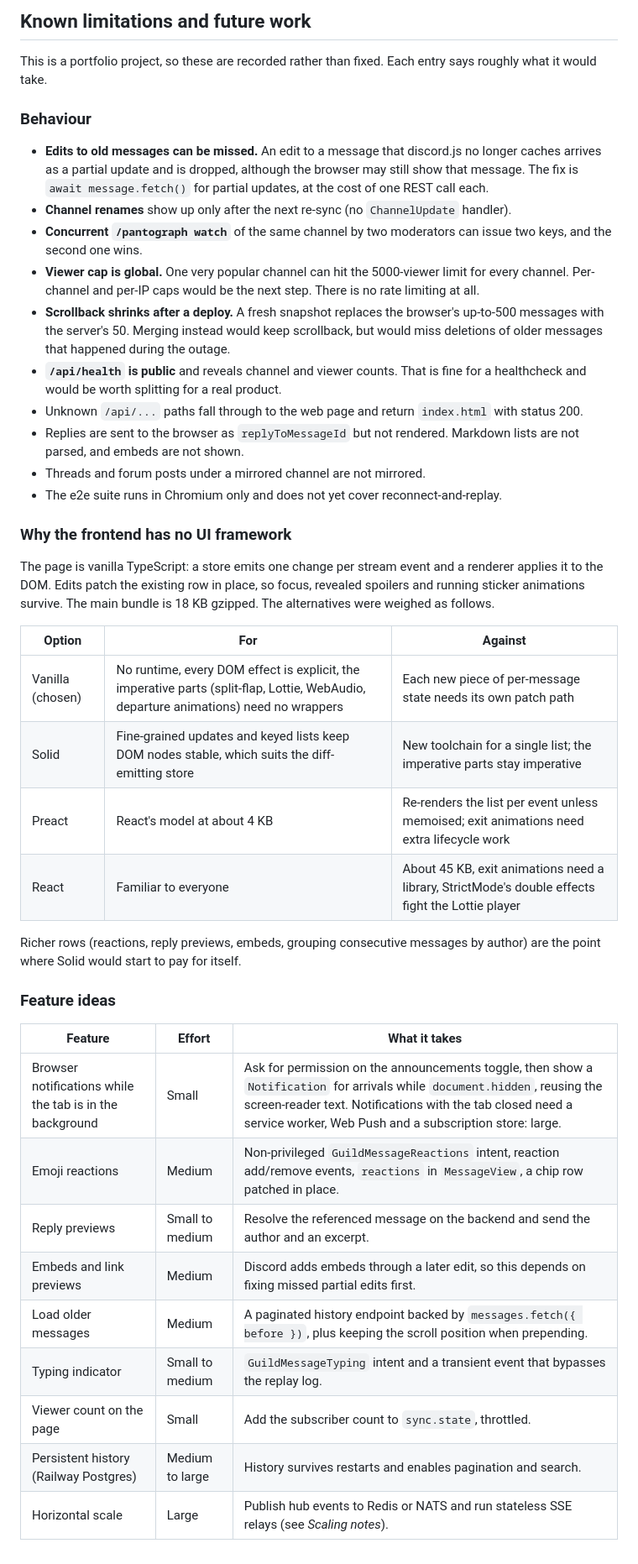
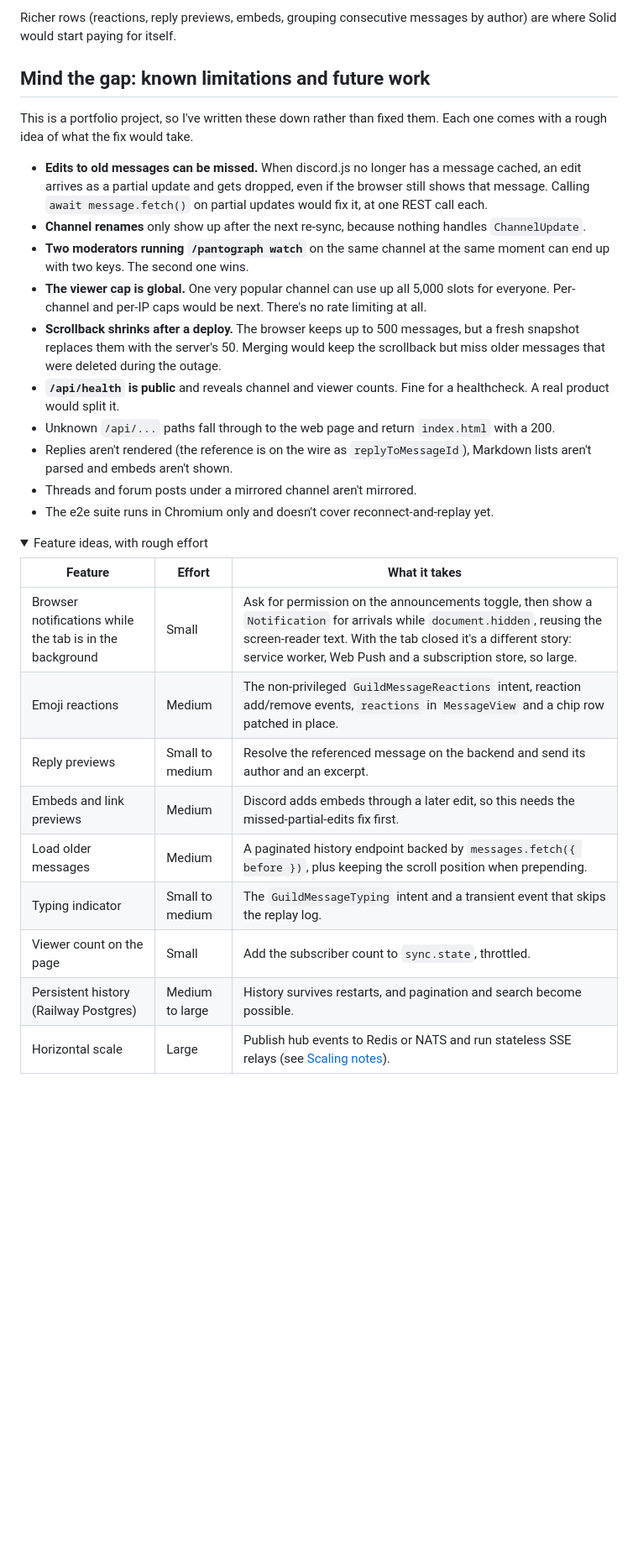
Before and after one commit to klimeryk/pantograph, a Markdown page: README.md, the part around one of its changes. Shown at 84% size. GitHub-like rendering; folded sections open; blank space fills up the shorter version.

Commit message:
Revamp the README
Rewrite it with better and more logical structure. And, you know, some
character.
Make sure the contents is accurate and up to date.

```diff
--- a/README.md
+++ b/README.md
@@ -233,57 +307,46 @@ Backend code must stay within Node's type-stripping subset: no `enum`, no parame
 
-## Known limitations and future work
+Richer rows (reactions, reply previews, embeds, grouping consecutive messages by author) are where
+Solid would start paying for itself.
 
-This is a portfolio project, so these are recorded rather than fixed. Each entry says roughly what
-it would take.
+</details>
 
-### Behaviour
+## Mind the gap: known limitations and future work
 
-- **Edits to old messages can be missed.** An edit to a message that discord.js no longer caches
-  arrives as a partial update and is dropped, although the browser may still show that message.
-  The fix is `await message.fetch()` for partial updates, at the cost of one REST call each.
-- **Channel renames** show up only after the next re-sync (no `ChannelUpdate` handler).
-- **Concurrent `/pantograph watch`** of the same channel by two moderators can issue two keys, and
-  the second one wins.
-- **Viewer cap is global.** One very popular channel can hit the 5000-viewer limit for every
-  channel. Per-channel and per-IP caps would be the next step. There is no rate limiting at all.
-- **Scrollback shrinks after a deploy.** A fresh snapshot replaces the browser's up-to-500 messages
-  with the server's 50. Merging instead would keep scrollback, but would miss deletions of older
-  messages that happened during the outage.
-- **`/api/health` is public** and reveals channel and viewer counts. That is fine for a healthcheck
-  and would be worth splitting for a real product.
-- Unknown `/api/...` paths fall through to the web page and return `index.html` with status 200.
-- Replies are sent to the browser as `replyToMessageId` but not rendered. Markdown lists are not
-  parsed, and embeds are not shown.
-- Threads and forum posts under a mirrored channel are not mirrored.
-- The e2e suite runs in Chromium only and does not yet cover reconnect-and-replay.
+This is a portfolio project, so I've written these down rather than fixed them. Each one comes
+with a rough idea of what the fix would take.
 
-### Why the frontend has no UI framework
+- **Edits to old messages can be missed.** When discord.js no longer has a message cached, an edit
+  arrives as a partial update and gets dropped, even if the browser still shows that message.
+  Calling `await message.fetch()` on partial updates would fix it, at one REST call each.
+- **Channel renames** only show up after the next re-sync, because nothing handles `ChannelUpdate`.
+- **Two moderators running `/pantograph watch`** on the same channel at the same moment can end up
+  with two keys. The second one wins.
+- **The viewer cap is global.** One very popular channel can use up all 5,000 slots for everyone.
+  Per-channel and per-IP caps would be next. There's no rate limiting at all.
+- **Scrollback shrinks after a deploy.** The browser keeps up to 500 messages, but a fresh snapshot
+  replaces them with the server's 50. Merging would keep the scrollback but miss older messages
+  that were deleted during the outage.
+- **`/api/health` is public** and reveals channel and viewer counts. Fine for a healthcheck. A real
+  product would split it.
+- Unknown `/api/...` paths fall through to the web page and return `index.html` with a 200.
+- Replies aren't rendered (the reference is on the wire as `replyToMessageId`), Markdown lists
+  aren't parsed and embeds aren't shown.
+- Threads and forum posts under a mirrored channel aren't mirrored.
+- The e2e suite runs in Chromium only and doesn't cover reconnect-and-replay yet.
 
-The page is vanilla TypeScript: a store emits one change per stream event and a renderer applies
-it to the DOM. Edits patch the existing row in place, so focus, revealed spoilers and running
-sticker animations survive. The main bundle is 18 KB gzipped. The alternatives were weighed as
-follows.
-
-| Option | For | Against |
-| --- | --- | --- |
-| Vanilla (chosen) | No runtime, every DOM effect is explicit, the imperative parts (split-flap, Lottie, WebAudio, departure animations) need no wrappers | Each new piece of per-message state needs its own patch path |
-| Solid | Fine-grained updates and keyed lists keep DOM nodes stable, which suits the diff-emitting store | New toolchain for a single list; the imperative parts stay imperative |
-| Preact | React's model at about 4 KB | Re-renders the list per event unless memoised; exit animations need extra lifecycle work |
-| React | Familiar to everyone | About 45 KB, exit animations need a library, StrictMode's double effects fight the Lottie player |
-
-Richer rows (reactions, reply previews, embeds, grouping consecutive messages by author) are the
-point where Solid would start to pay for itself.
-
-### Feature ideas
+<details>
+<summary>Feature ideas, with rough effort</summary>
 
 | Feature | Effort | What it takes |
 | --- | --- | --- |
-| Browser notifications while the tab is in the background | Small | Ask for permission on the announcements toggle, then show a `Notification` for arrivals while `document.hidden`, reusing the screen-reader text. Notifications with the tab closed need a service worker, Web Push and a subscription store: large. |
-| Emoji reactions | Medium | Non-privileged `GuildMessageReactions` intent, reaction add/remove events, `reactions` in `MessageView`, a chip row patched in place. |
-| Reply previews | Small to medium | Resolve the referenced message on the backend and send the author and an excerpt. |
-| Embeds and link previews | Medium | Discord adds embeds through a later edit, so this depends on fixing missed partial edits first. |
+| Browser notifications while the tab is in the background | Small | Ask for permission on the announcements toggle, then show a `Notification` for arrivals while `document.hidden`, reusing the screen-reader text. With the tab closed it's a different story: service worker, Web Push and a subscription store, so large. |
+| Emoji reactions | Medium | The non-privileged `GuildMessageReactions` intent, reaction add/remove events, `reactions` in `MessageView` and a chip row patched in place. |
+| Reply previews | Small to medium | Resolve the referenced message on the backend and send its author and an excerpt. |
+| Embeds and link previews | Medium | Discord adds embeds through a later edit, so this needs the missed-partial-edits fix first. |
 | Load older messages | Medium | A paginated history endpoint backed by `messages.fetch({ before })`, plus keeping the scroll position when prepending. |
-| Typing indicator | Small to medium | `GuildMessageTyping` intent and a transient event that bypasses the replay log. |
+| Typing indicator | Small to medium | The `GuildMessageTyping` intent and a transient event that skips the replay log. |
 | Viewer count on the page | Small | Add the subscriber count to `sync.state`, throttled. |
-| Persistent history (Railway Postgres) | Medium to large | History survives restarts and enables pagination and search. |
-| Horizontal scale | Large | Publish hub events to Redis or NATS and run stateless SSE relays (see *Scaling notes*). |
+| Persistent history (Railway Postgres) | Medium to large | History survives restarts, and pagination and search become possible. |
+| Horizontal scale | Large | Publish hub events to Redis or NATS and run stateless SSE relays (see [Scaling notes](#scaling-notes)). |
+
+</details>
```
Also changed, not shown: other parts of README.md (+244 -170 lines).
